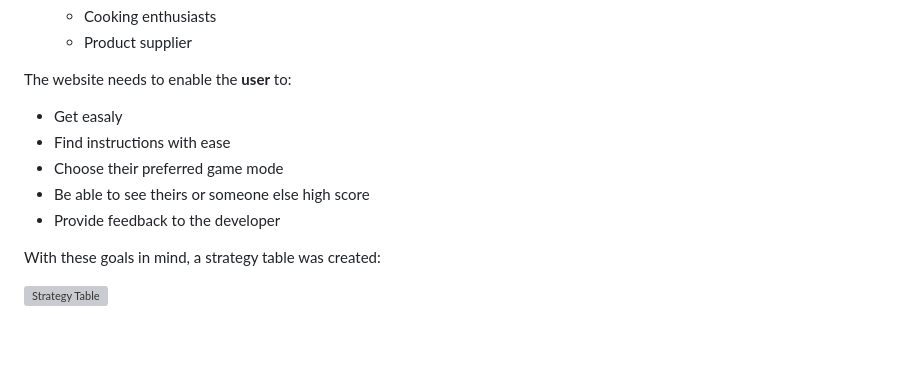
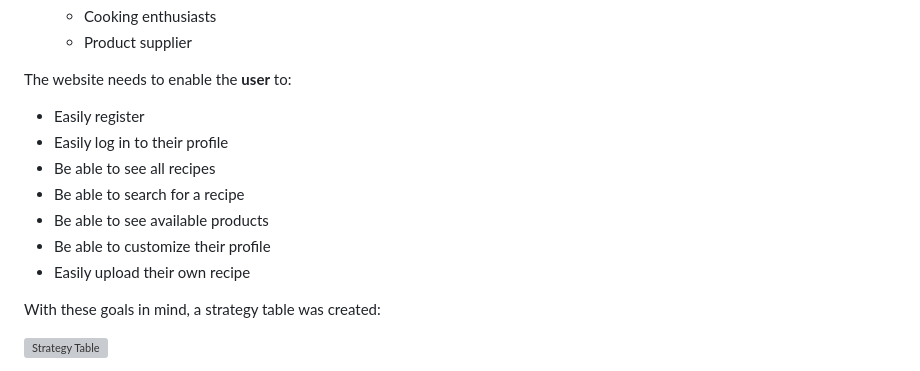
Before and after one commit to Code-Institute-Submissions/PerkunasKF-coock-book_CI-MPS3-3.0, a Markdown page: README.md, the part around the change. Drawn GitHub-style; blank space fills up the shorter version; grey boxes are pictures that could not be loaded.

```diff
--- a/README.md
+++ b/README.md
@@ -85,11 +85,13 @@ Broken into two categories, the website will focus on the following target audie
      - Product supplier
 
 The website needs to enable the **user** to:
-- Get easaly
-- Find instructions with ease
-- Choose their preferred game mode
-- Be able to see theirs or someone else high score
-- Provide feedback to the developer
+- Easily register
+- Easily log in to their profile
+- Be able to see all recipes
+- Be able to search for a recipe
+- Be able to see available products
+- Be able to customize their profile
+- Easily upload their own recipe
 
 With these goals in mind, a strategy table was created:
 
```
Also changed, not shown: assets/readme-images/strategic-plan.png (added).
